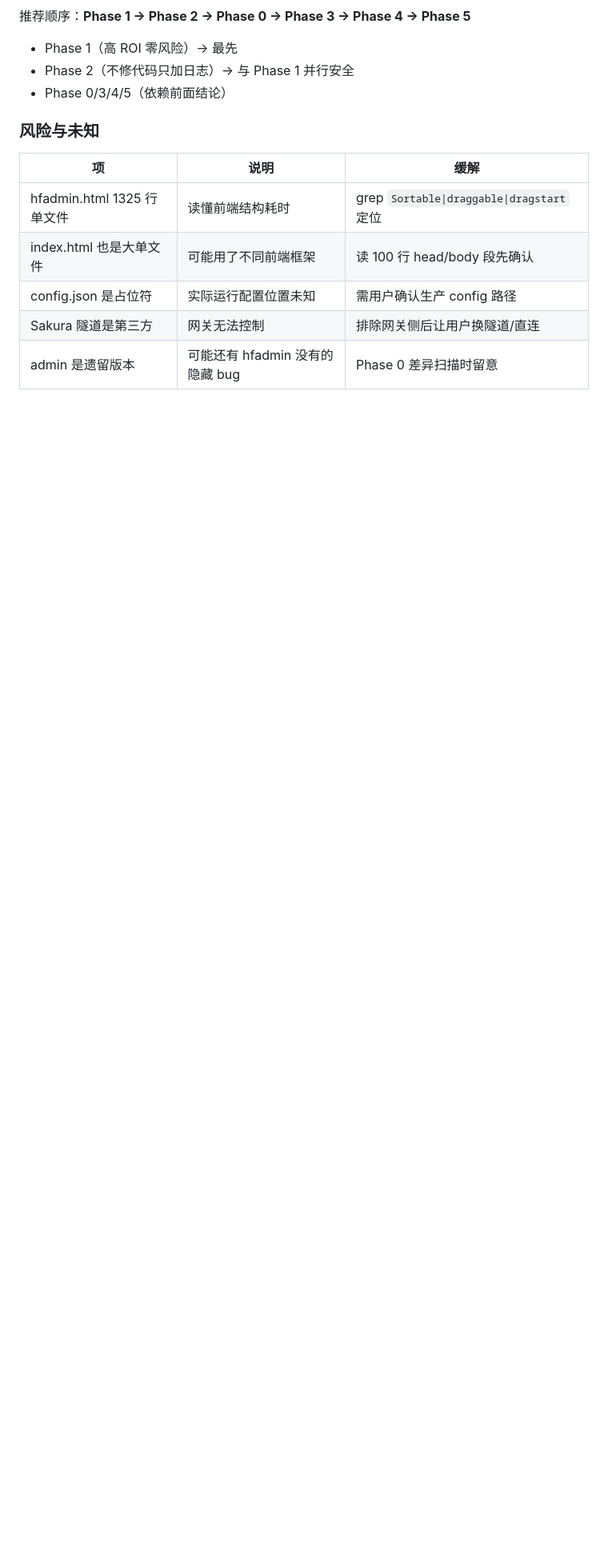
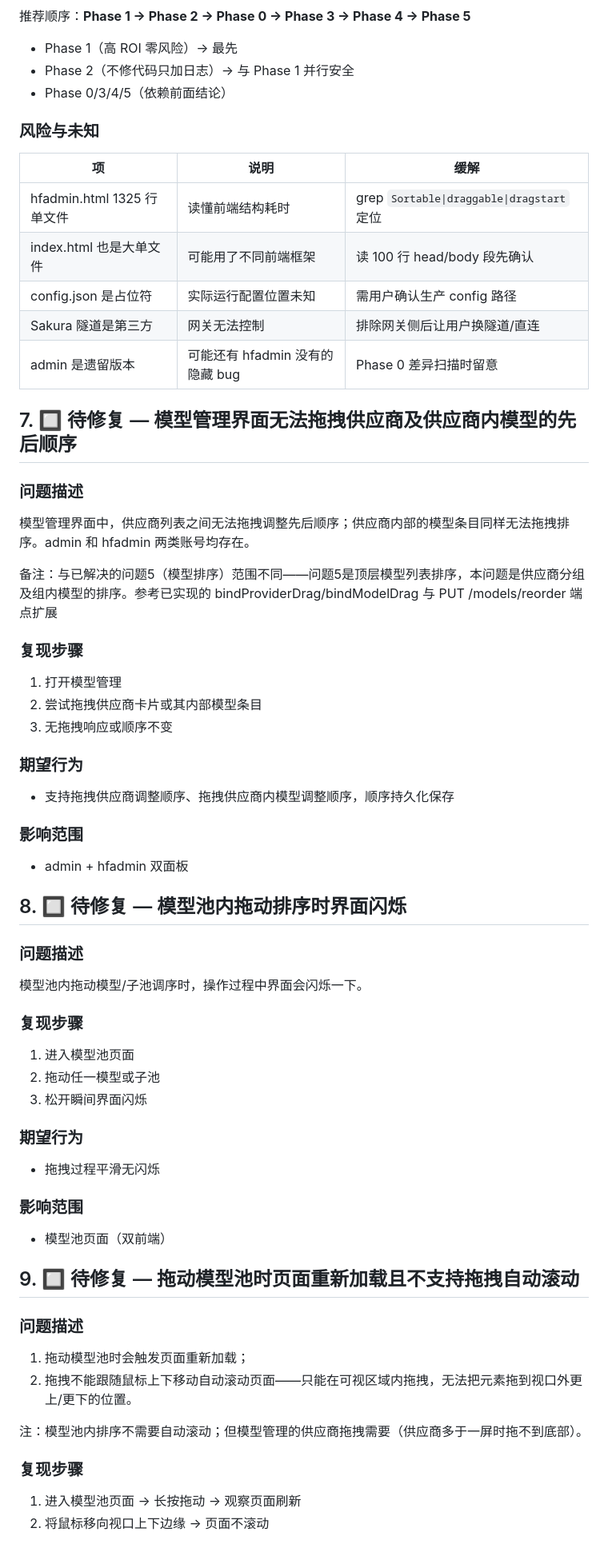
Before and after one commit to TMHanFeng/model-gateway, a Markdown page: 问题待修复.md, the part around one of its changes. Shown at 80% size. Rendered like a GitHub page; blank space fills up the shorter version.

```diff
--- a/问题待修复.md
+++ b/问题待修复.md
@@ -234,3 +244,50 @@ curl -s "http://127.0.0.1:8650/v1/chat/completions" \
 | config.json 是占位符 | 实际运行配置位置未知 | 需用户确认生产 config 路径 |
 | Sakura 隧道是第三方 | 网关无法控制 | 排除网关侧后让用户换隧道/直连 |
 | admin 是遗留版本 | 可能还有 hfadmin 没有的隐藏 bug | Phase 0 差异扫描时留意 |
+
+## 7. 🔲 待修复 — 模型管理界面无法拖拽供应商及供应商内模型的先后顺序
+
+### 问题描述
+模型管理界面中，供应商列表之间无法拖拽调整先后顺序；供应商内部的模型条目同样无法拖拽排序。admin 和 hfadmin 两类账号均存在。
+
+备注：与已解决的问题5（模型排序）范围不同——问题5是顶层模型列表排序，本问题是供应商分组及组内模型的排序。参考已实现的 bindProviderDrag/bindModelDrag 与 PUT /models/reorder 端点扩展
+
+### 复现步骤
+1. 打开模型管理
+2. 尝试拖拽供应商卡片或其内部模型条目
+3. 无拖拽响应或顺序不变
+
+### 期望行为
+- 支持拖拽供应商调整顺序、拖拽供应商内模型调整顺序，顺序持久化保存
+
+### 影响范围
+- admin + hfadmin 双面板
+
+## 8. 🔲 待修复 — 模型池内拖动排序时界面闪烁
+
+### 问题描述
+模型池内拖动模型/子池调序时，操作过程中界面会闪烁一下。
+
+### 复现步骤
+1. 进入模型池页面
+2. 拖动任一模型或子池
+3. 松开瞬间界面闪烁
+
+### 期望行为
+- 拖拽过程平滑无闪烁
+
+### 影响范围
+- 模型池页面（双前端）
+
+## 9. 🔲 待修复 — 拖动模型池时页面重新加载且不支持拖拽自动滚动
+
+### 问题描述
+1. 拖动模型池时会触发页面重新加载；
+2. 拖拽不能跟随鼠标上下移动自动滚动页面——只能在可视区域内拖拽，无法把元素拖到视口外更上/更下的位置。
+
+注：模型池内排序不需要自动滚动；但模型管理的供应商拖拽需要（供应商多于一屏时拖不到底部）。
+
+### 复现步骤
+1. 进入模型池页面 → 长按拖动 → 观察页面刷新
+2. 将鼠标移向视口上下边缘 → 页面不滚动
+
```
Also changed, not shown: other parts of 问题待修复.md (+36 -2 lines).
